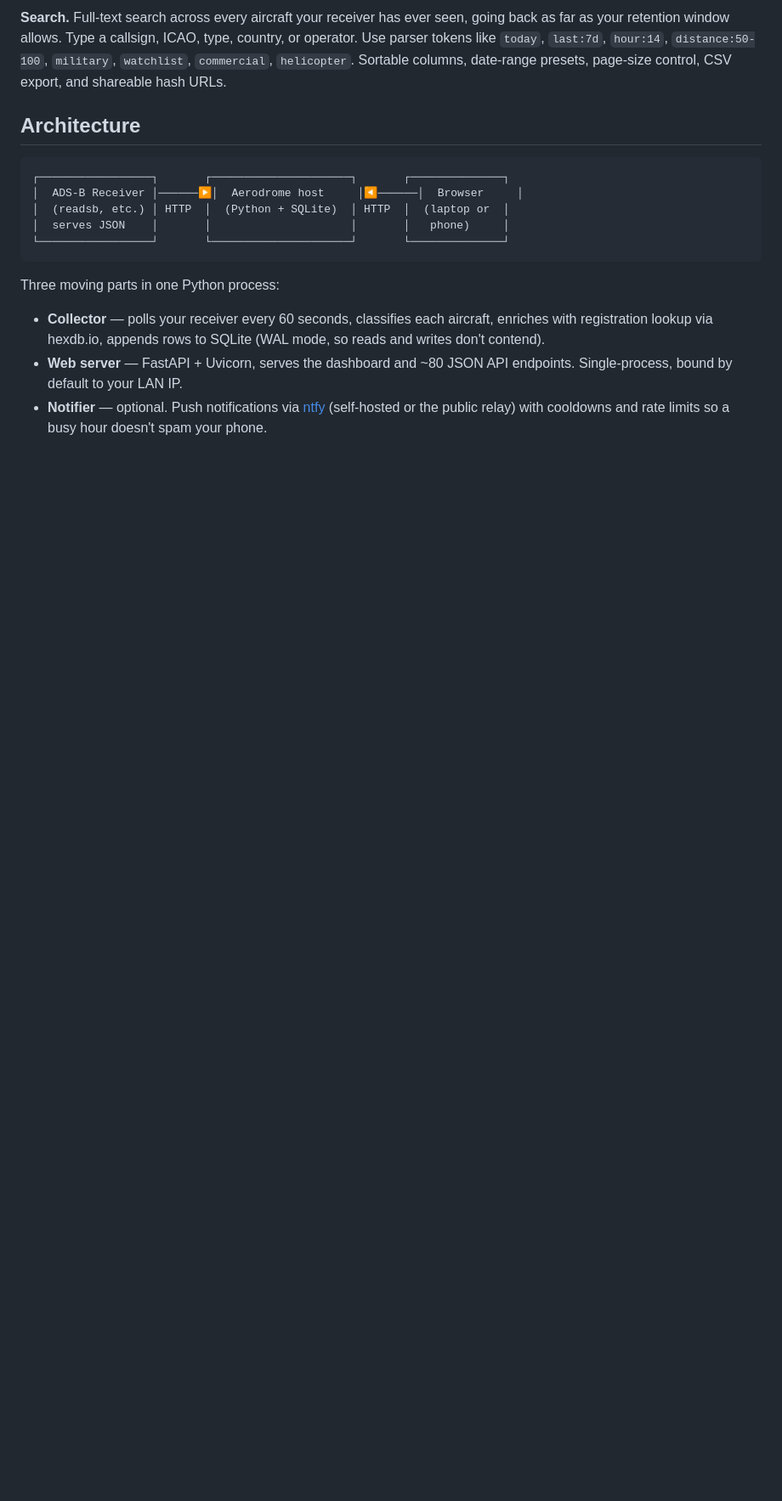
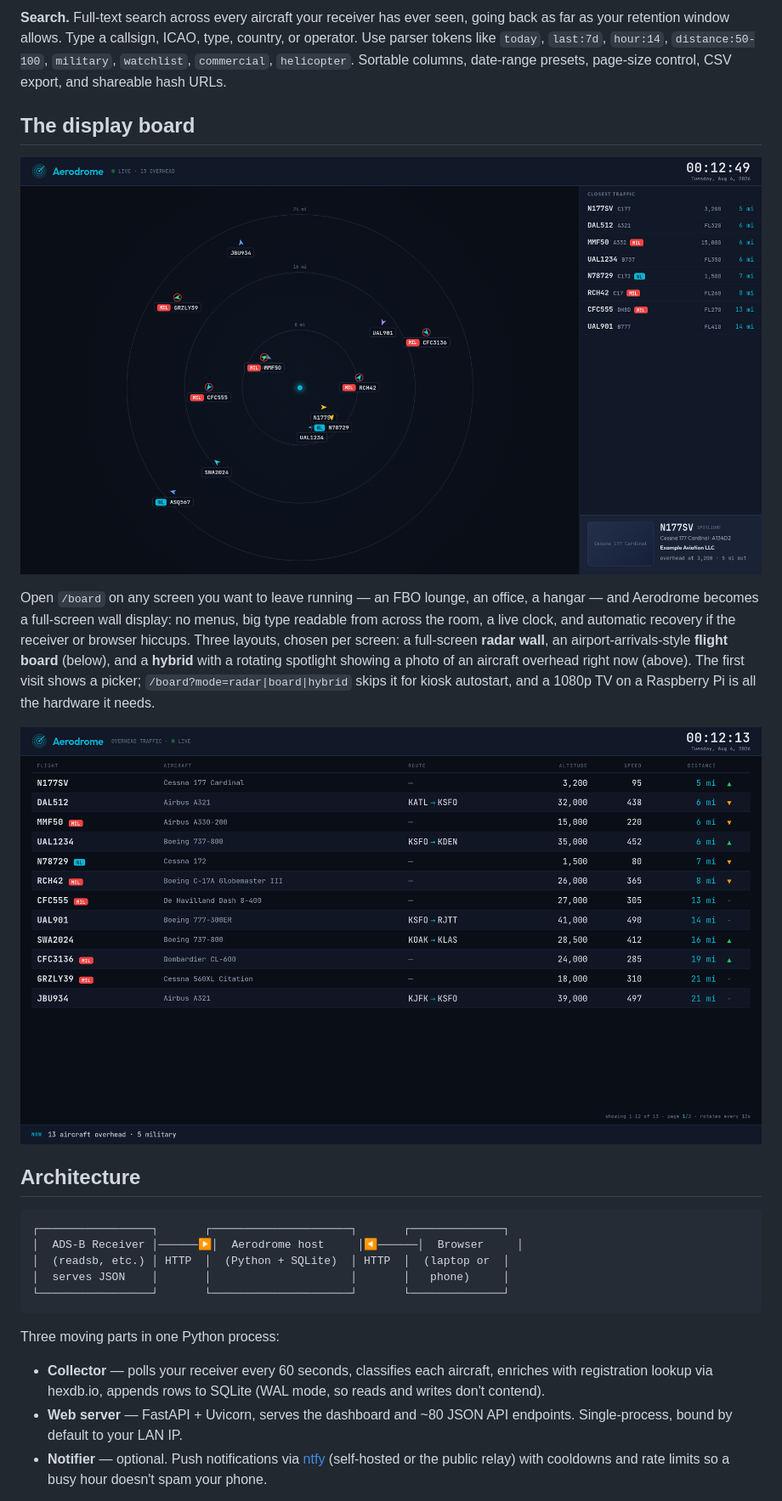
Before and after one commit to preston-peterson/aerodrome, a Markdown page: README.md, the part around the change. Shown: that part at 85% size. Rendered like a GitHub page; pictures changed too: docs/screenshot-board-flight.png (added), docs/screenshot-board-hybrid.png (added); blank space fills up the shorter version.

```diff
--- a/README.md
+++ b/README.md
@@ -74,6 +74,22 @@ callsign, ICAO, type, country, or operator. Use parser tokens like
 `today`, `last:7d`, `hour:14`, `distance:50-100`, `military`,
 `watchlist`, `commercial`, `helicopter`. Sortable columns, date-range
 presets, page-size control, CSV export, and shareable hash URLs.
+
+## The display board
+
+![Display board — hybrid layout](docs/screenshot-board-hybrid.png)
+
+Open `/board` on any screen you want to leave running — an FBO lounge, an
+office, a hangar — and Aerodrome becomes a full-screen wall display: no
+menus, big type readable from across the room, a live clock, and automatic
+recovery if the receiver or browser hiccups. Three layouts, chosen per
+screen: a full-screen **radar wall**, an airport-arrivals-style **flight
+board** (below), and a **hybrid** with a rotating spotlight showing a photo
+of an aircraft overhead right now (above). The first visit shows a picker;
+`/board?mode=radar|board|hybrid` skips it for kiosk autostart, and a 1080p
+TV on a Raspberry Pi is all the hardware it needs.
+
+![Display board — flight-board layout](docs/screenshot-board-flight.png)
 
 ## Architecture
 
```
Also changed, not shown: docs/overview.md (+8 -0 lines), docs/screenshot-board-radar.png (added), 3 other files.
